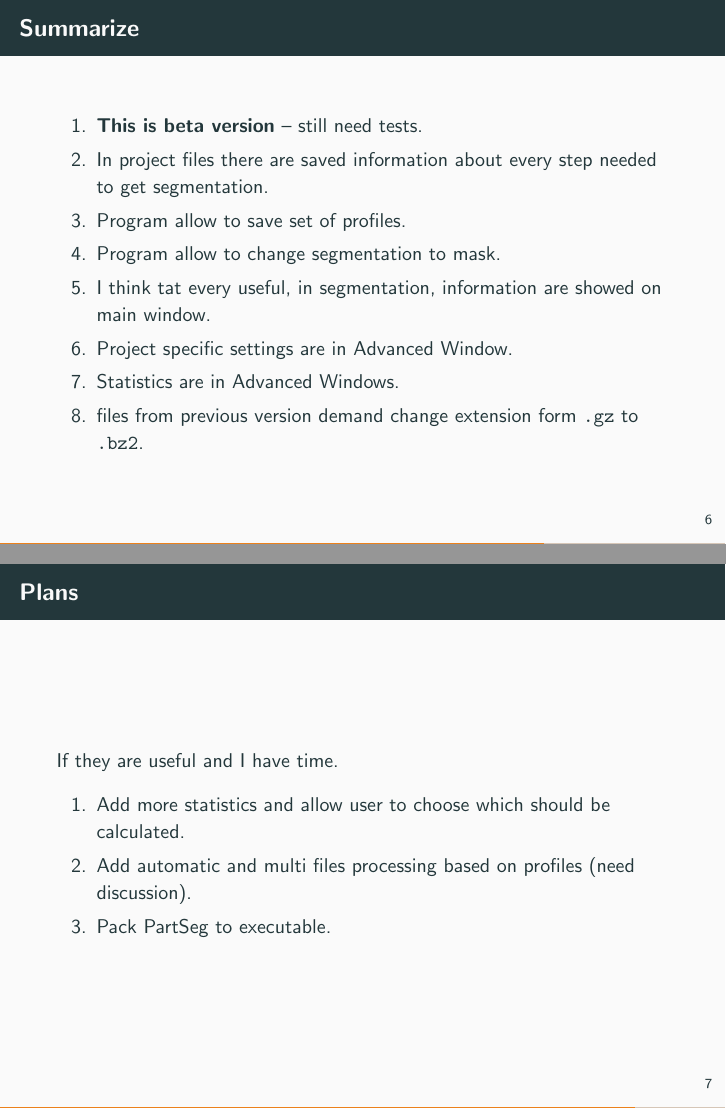
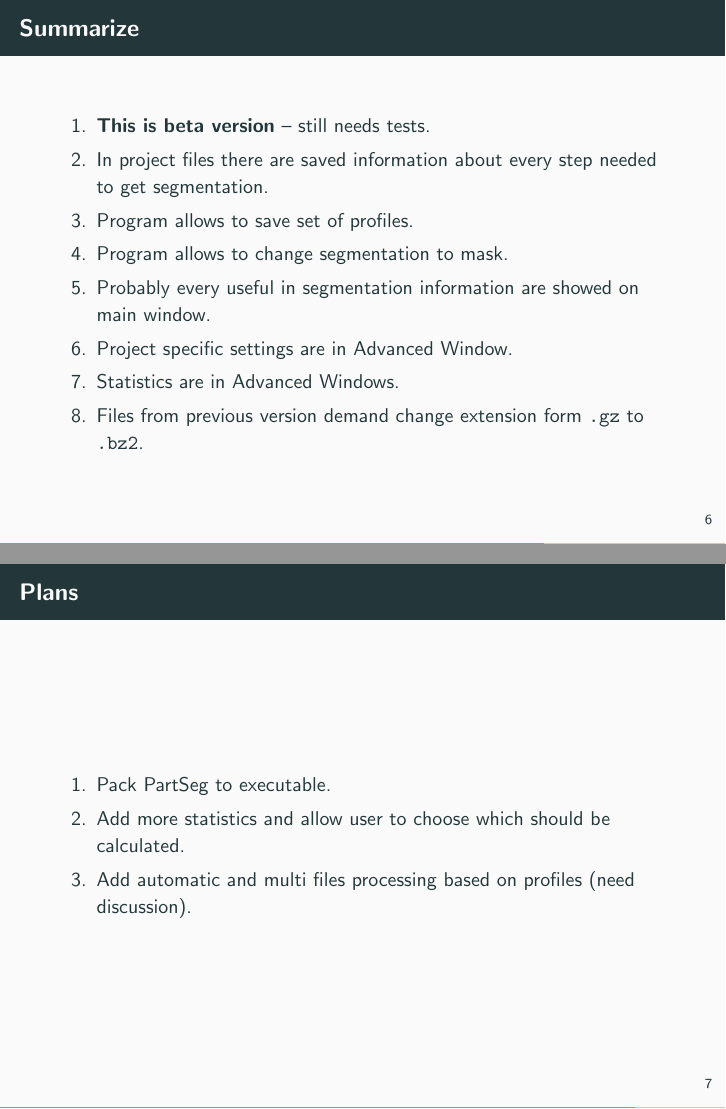
Before and after one commit to 4DNucleome/PartSeg, LaTeX slides (presentation/introduction/introduction.tex): pages 16 and 18 of 19, joined at a grey line. Compiled offline with pdfLaTeX.

Commit message:
Gramatic corection for presentation and gitignore update

```diff
--- a/presentation/introduction/introduction.tex
+++ b/presentation/introduction/introduction.tex
@@ -163,25 +164,24 @@
 \end{frame}
 \begin{frame}[c]{Summarize}
   \begin{enumerate}
-    \item \textbf{This is beta version} – still need tests.
+    \item \textbf{This is beta version} – still needs tests.
     \item In project files there are saved information about every step needed to get segmentation.
-    \item Program allow to save set of profiles.
-    \item Program allow to change segmentation to mask.
-    \item I think tat every useful, in segmentation, information are showed on main window.
+    \item Program allows to save set of profiles.
+    \item Program allows to change segmentation to mask.
+    \item Probably every useful in segmentation information are showed on main window.
     \item Project specific settings are in Advanced Window.
     \item Statistics are in Advanced Windows.
-    \item files from previous version demand change extension form \texttt{.gz} to \texttt{.bz2}.
+    \item Files from previous version demand change extension form \texttt{.gz} to \texttt{.bz2}.
   \end{enumerate}
 \end{frame}
 \begin{frame}[standout]{}
   This is tool for \emph{small} files
 \end{frame}
 \begin{frame}[c]{Plans}
-  If they are useful and I have time.
   \begin{enumerate}
+    \item Pack PartSeg to executable.
     \item Add more statistics and allow user to choose which should be calculated.
     \item Add automatic and multi files processing based on profiles (need discussion).
-    \item Pack PartSeg to executable.
   \end{enumerate}
 \end{frame}
 \begin{frame}
```
Also changed, not shown: presentation/introduction/introduction.tex (11 more changed lines), 1 other file.
